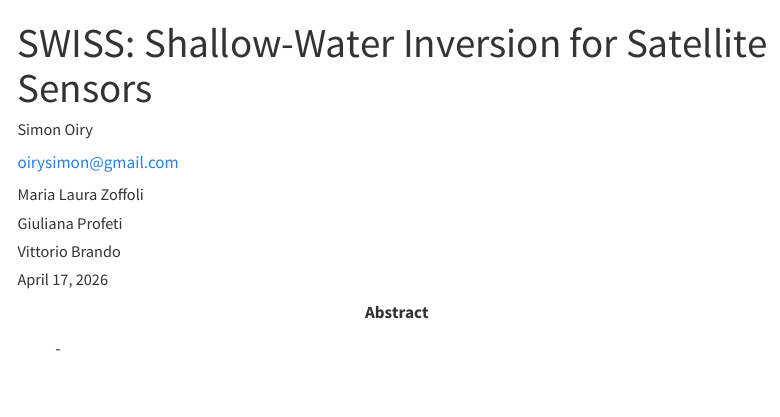
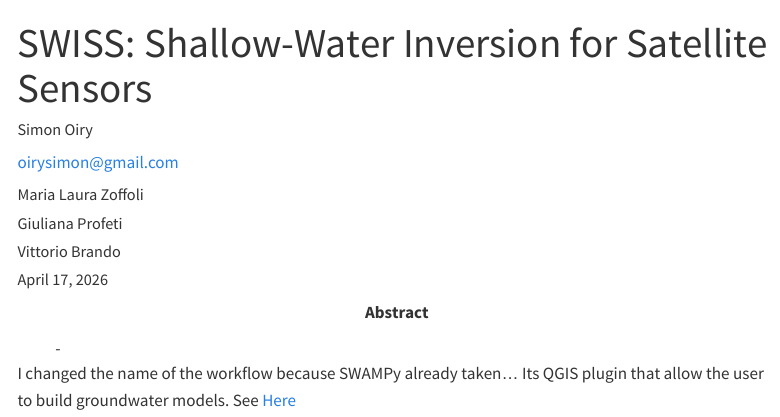
Before and after one commit to SigOiry/Swampy, a Quarto document (Paper/index.qmd): the page in a window 1100 px wide, from its top. Rendered offline with R 4.5, knitr and Pandoc in place of Quarto, with nearby package versions; a font, style sheet, LaTeX package, included part or bibliography that could not be used is replaced or left out; menus at the side of the page are left out.

Commit message:
Paper Init

```diff
--- a/Paper/index.qmd
+++ b/Paper/index.qmd
@@ -53,3 +53,5 @@ editor_options:
   chunk_output_type: console
 csl: RSE.csl
 ---
+
+I changed the name of the workflow because SWAMPy already taken... Its QGIS plugin that allow the user to build groundwater models. See [Here](https://github.com/dzamrsky/SWAMPy-tools)
```
Also changed, not shown: 2 other files.
